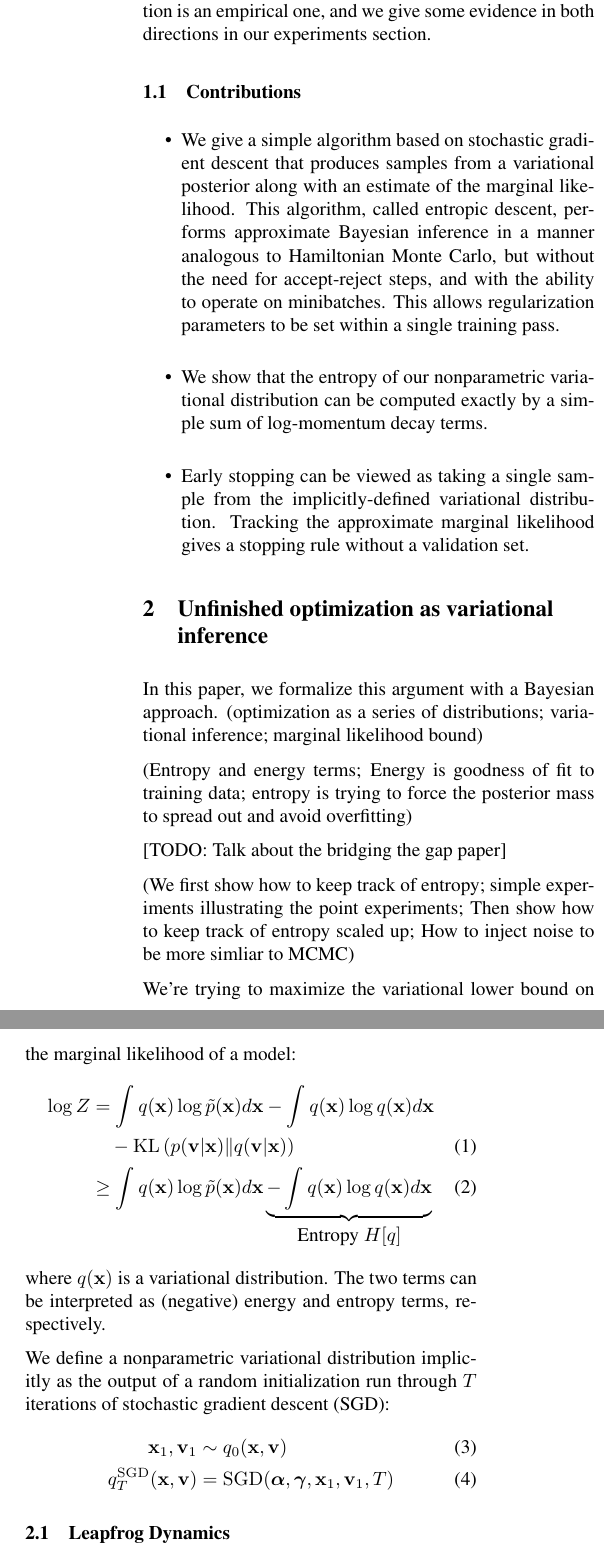
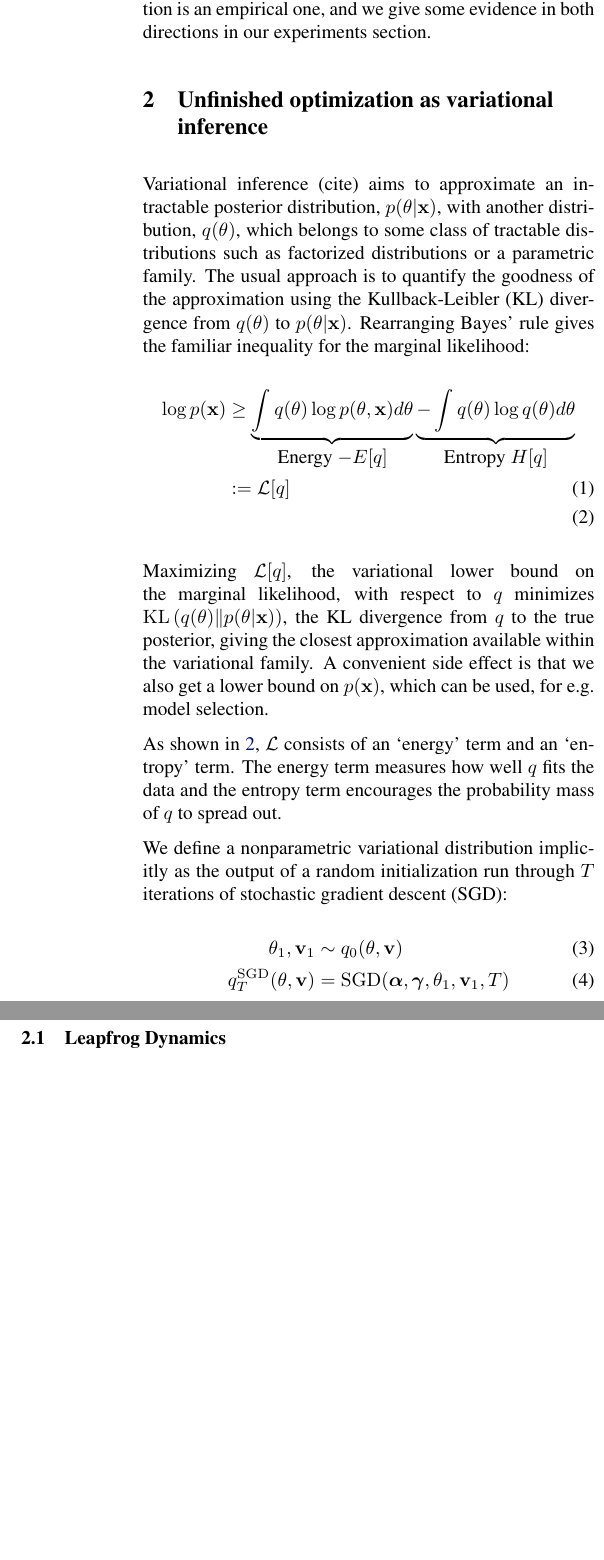
Before and after one commit to HIPS/maxwells-daemon, a LaTeX paper (paper/md_paper.tex): two parts of the columns of page 2 of 4, joined at a grey line, cut so that both start at the same text, the shorter picture padded with empty space. Compiled offline with pdfLaTeX.

Commit message:
Work on variational section

```diff
--- a/paper/md_paper.tex
+++ b/paper/md_paper.tex
@@ -50,6 +50,7 @@
 \newcommand{\expect}{\mathbb{E}}
 \newcommand{\expectargs}[2]{\mathbb{E}_{#1} \left[ {#2} \right]}
 \newcommand{\var}{\mathbb{V}}
+\newcommand{\varL}{\mathcal{L}}
 \def\iid{i.i.d.\ }
 \def\simiid{\overset{\mbox{\tiny iid}}{\sim}}
 \newcommand{\defeq}{\mathrel{:\mkern-0.25mu=}}
@@ -62,7 +63,10 @@
 % Symbol definitions.
 \newcommand{\distinit}{q_0(\params, \vv)}
 \newcommand{\data}{\vx}
-\newcommand{\params}{\vx}
+
+%% \newcommand{\params}{\vx}
+\newcommand{\params}{\theta}
+
 \newcommand{\paramsrv}{\vX}  % Random variable.
 \newcommand{\numsteps}{T}
 \newcommand{\decay}{\gamma}
@@ -172,41 +176,45 @@ show that many popular optimization procedures yield tractable marginal
 likelihood estiamtes. The second question is an empirical one, and we give some
 evidence in both directions in our experiments section.
 
-\subsection{Contributions}
+%% \subsection{Contributions}
 
-\begin{itemize}
-\item We give a simple algorithm based on stochastic gradient descent that produces samples from a variational posterior along with an estimate of the marginal likelihood.
-This algorithm, called entropic descent, performs approximate Bayesian inference in a manner analogous to Hamiltonian Monte Carlo, but without the need for accept-reject steps, and with the ability to operate on minibatches.
-This allows regularization parameters to be set within a single training pass.
-\item We show that the entropy of our nonparametric variational distribution can be computed exactly by a simple sum of log-momentum decay terms.
-\item Early stopping can be viewed as taking a single sample from the implicitly-defined variational distribution.
-Tracking the approximate marginal likelihood gives a stopping rule without a validation set.
-\end{itemize}
+%% \begin{itemize}
+%% \item We give a simple algorithm based on stochastic gradient descent that produces samples from a variational posterior along with an estimate of the marginal likelihood.
+%% This algorithm, called entropic descent, performs approximate Bayesian inference in a manner analogous to Hamiltonian Monte Carlo, but without the need for accept-reject steps, and with the ability to operate on minibatches.
+%% This allows regularization parameters to be set within a single training pass.
+%% \item We show that the entropy of our nonparametric variational distribution can be computed exactly by a simple sum of log-momentum decay terms.
+%% \item Early stopping can be viewed as taking a single sample from the implicitly-defined variational distribution.
+%% Tracking the approximate marginal likelihood gives a stopping rule without a validation set.
+%% \end{itemize}
 
 \section{Unfinished optimization as variational inference}
 
-In this paper, we formalize this argument with a Bayesian approach. (optimization as a series of distributions; variational
-inference; marginal likelihood bound)
-
-(Entropy and energy terms; Energy is goodness of fit to training data; entropy
-is trying to force the posterior mass to spread out and avoid overfitting)
-
-[TODO: Talk about the bridging the gap paper]
-
-(We first show how to keep track of entropy; simple experiments illustrating the point
-experiments; Then show how to keep track of entropy scaled up; How to inject
-noise to be more simliar to MCMC)
-
-We're trying to maximize the variational lower bound on the marginal likelihood of a model:
+Variational inference (cite) aims to approximate an intractable posterior
+distribution, $p(\params | \data)$, with another distribution, $q(\params)$,
+which belongs to some class of tractable distributions such as factorized
+distributions or a parametric family. The usual approach is to quantify the
+goodness of the approximation using the Kullback-Leibler (KL) divergence from
+$q(\params)$ to $p(\params | \data)$. Rearranging Bayes' rule gives the familiar
+inequality for the marginal likelihood:
 %
 \begin{align}
-\log Z & = \int q(\params) \log \pun(\params) d\params - \int q(\params) \log q(\params) d\params \nonumber \\ & \quad - \KL{p(\vv|\vx)}{q(\vv|\vx)} \\
-& \geq \int q(\params) \log \pun(\params) d\params \underbrace{- \int q(\params) \log q(\params) d\params}_{\textnormal{\normalsize Entropy $H[q]$}}
-%  & = \mathbb{E}_q[\log p(\params)] + H[q]
+\log p(\data)
+& \geq \underbrace{  \int q(\params) \log p(\params, \data) d\params}_{\textnormal{\normalsize Energy $-E[q]$}}
+       \underbrace{- \int q(\params) \log q(\params)        d\params}_{\textnormal{\normalsize Entropy $H[q]$}} \nonumber \\
+& := \varL[q] \\
+\label{eq:varbound}
 \end{align}
 %
-where $q(\params)$ is a variational distribution.
-The two terms can be interpreted as (negative) energy and entropy terms, respectively.
+Maximizing $\varL[q]$, the variational lower bound on the marginal likelihood,
+with respect to $q$ minimizes $\KL{q(\params)}{p(\params | \data)}$, the KL
+divergence from $q$ to the true posterior, giving the closest approximation
+available within the variational family. A convenient side effect is that we
+also get a lower bound on $p(\data)$, which can be used, for e.g. model
+selection.
+
+As shown in \ref{eq:varbound}, $\varL$ consists of an `energy' term and an
+`entropy' term. The energy term measures how well $q$ fits the data and the
+entropy term encourages the probability mass of $q$ to spread out.
 
 We define a nonparametric variational distribution implicitly as the output of a random initialization run through $T$ iterations of stochastic gradient descent (SGD):
 %
```
Also changed, not shown: paper/md_paper.tex (7 more changed lines).
